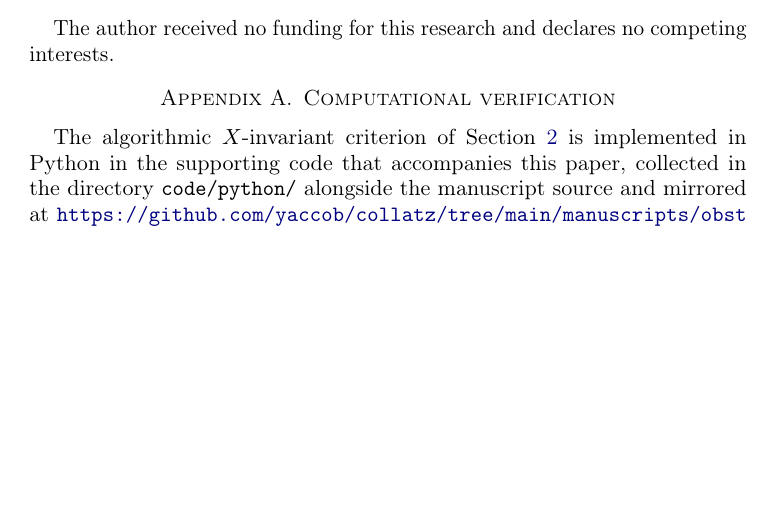
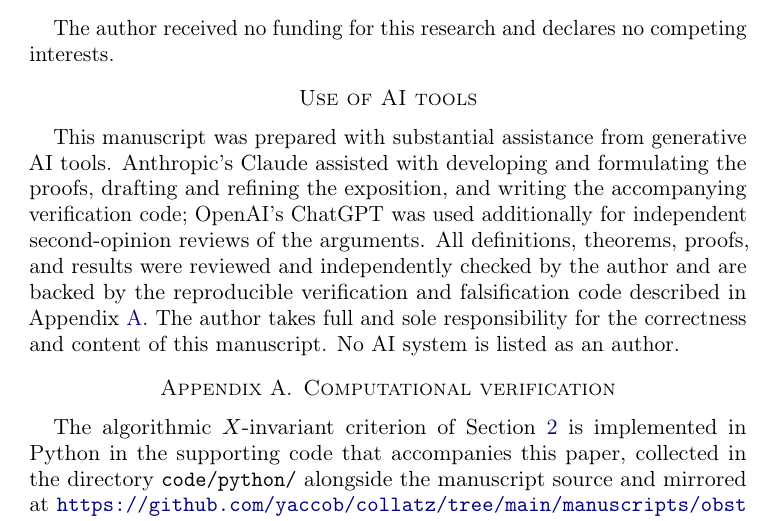
Before and after one commit to yaccob/collatz, a LaTeX paper (manuscripts/obstruction_residues/obstruction_residues.tex): part of page 22 of 24 before the commit and part of page 22 of 25 after it, cut so that both start at the same text, the shorter picture padded with empty space. Compiled offline with pdfLaTeX.

Commit message:
docs(manuscripts): add AI-tools disclosure to all three manuscripts
Add a "Use of AI tools" section after the funding/competing-interests
statement in each manuscript, disclosing the substantial generative-AI
assistance (Anthropic's Claude for proofs, exposition, and the
verification/falsification code; OpenAI's ChatGPT for independent
second-opinion reviews) and asserting sole author responsibility.

- identical core statement across all three; the support clause points to
  the computational-verification appendix in obstruction_residues and to
  the accompanying code in the other two
- "verification and falsification code" reflects what the code does: it
  exhaustively verifies the finite levels and fails on any counterexample
  to the general claims (confirmed by code inspection)
- rebuilt all three PDFs; clean compile, no undefined references

```diff
--- a/manuscripts/obstruction_residues/obstruction_residues.tex
+++ b/manuscripts/obstruction_residues/obstruction_residues.tex
@@ -1518,6 +1518,19 @@ index) and is the subject of ongoing work.
 The author received no funding for this research and declares no
 competing interests.
 
+\section*{Use of AI tools}
+
+This manuscript was prepared with substantial assistance from generative AI
+tools. Anthropic's Claude assisted with developing and formulating the proofs,
+drafting and refining the exposition, and writing the
+accompanying verification code; OpenAI's ChatGPT was used additionally for
+independent second-opinion reviews of the arguments. All definitions, theorems,
+proofs, and results were reviewed and independently checked by the author and
+are backed by the reproducible verification and falsification code described in
+Appendix~\ref{sec:appendix}. The author takes full and sole responsibility for
+the correctness and content of this manuscript. No AI system is listed as an
+author.
+
 % =============================================================================
 \appendix
 \section{Computational verification}
```
Also changed, not shown: manuscripts/negative_mersenne/negative_mersenne.tex (+12 -0 lines), manuscripts/obstruction_residues_family/obstruction_residues_family.tex (+12 -0 lines), manuscripts/negative_mersenne/negative_mersenne.pdf, manuscripts/obstruction_residues/obstruction_residues.pdf, manuscripts/obstruction_residues_family/obstruction_residues_family.pdf.
